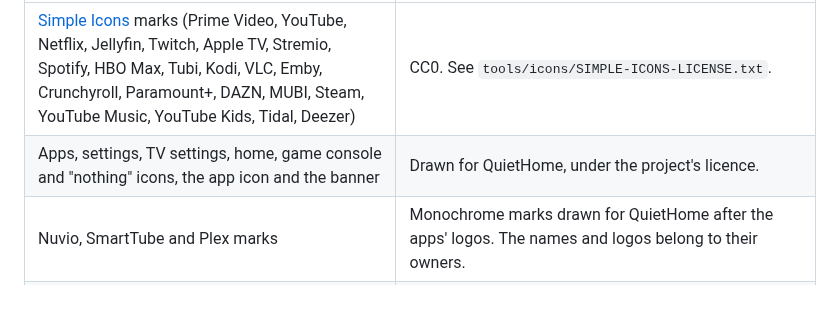
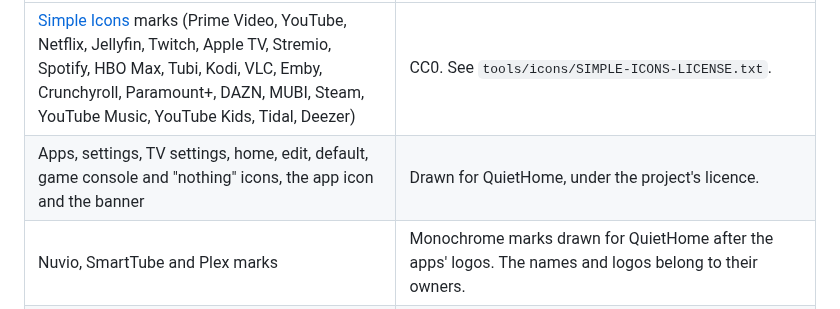
Before and after one commit to fballiano/quiethome, a Markdown page: THIRD_PARTY_NOTICES.md, the part around the change. GitHub-like rendering.

```diff
--- a/THIRD_PARTY_NOTICES.md
+++ b/THIRD_PARTY_NOTICES.md
@@ -41,7 +41,7 @@ The SVG sources are in `tools/icons/`. `tools/icons/SOURCES.md` lists the source
 | Material | Terms |
 | --- | --- |
 | [Simple Icons](https://simpleicons.org) marks (Prime Video, YouTube, Netflix, Jellyfin, Twitch, Apple TV, Stremio, Spotify, HBO Max, Tubi, Kodi, VLC, Emby, Crunchyroll, Paramount+, DAZN, MUBI, Steam, YouTube Music, YouTube Kids, Tidal, Deezer) | CC0. See `tools/icons/SIMPLE-ICONS-LICENSE.txt`. |
-| Apps, settings, TV settings, home, game console and "nothing" icons, the app icon and the banner | Drawn for QuietHome, under the project's licence. |
+| Apps, settings, TV settings, home, edit, default, game console and "nothing" icons, the app icon and the banner | Drawn for QuietHome, under the project's licence. |
 | Nuvio, SmartTube and Plex marks | Monochrome marks drawn for QuietHome after the apps' logos. The names and logos belong to their owners. |
 | Icons of installed apps | Read from the TV at runtime and turned into one-colour marks on the TV. They are not part of QuietHome. Disney+ and Hulu always use their own app icon, because Disney does not allow its marks in projects like this. |
 
```
Also changed, not shown: README.md (+4 -4 lines), tools/icons/SOURCES.md (+1 -1 lines), docs/images/allapps.jpg, docs/images/picker.jpg, 10 other files.
